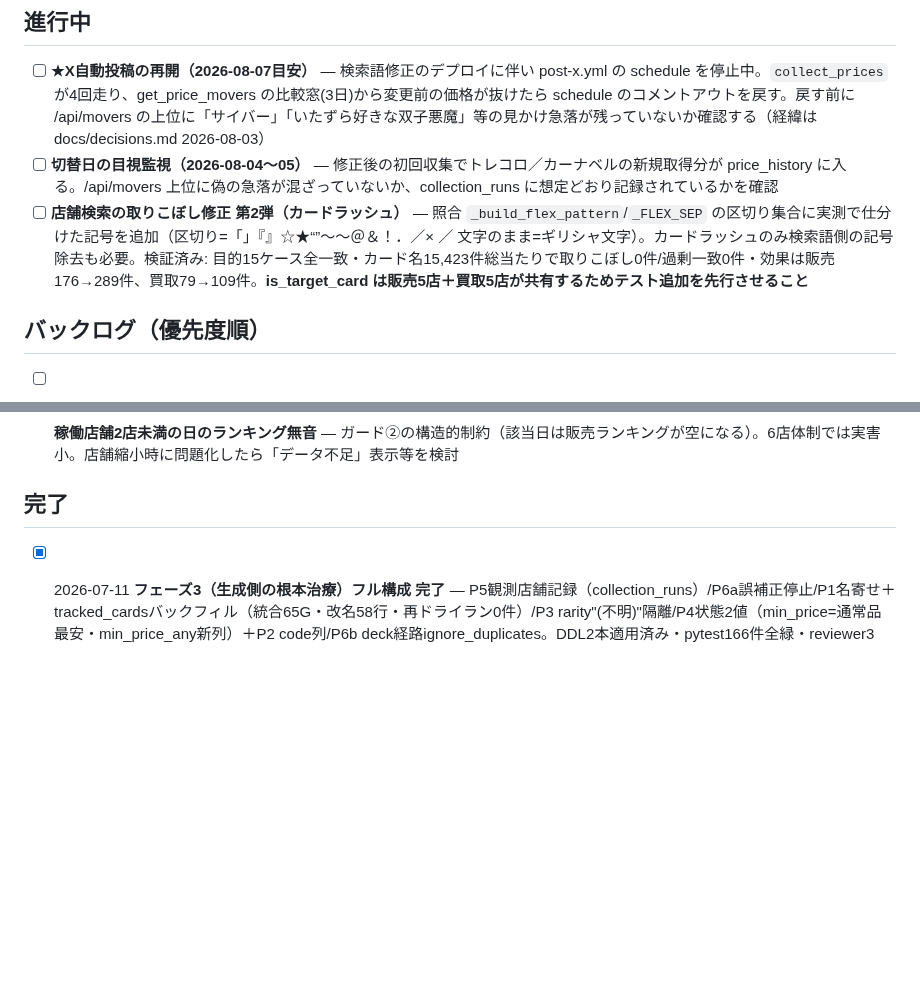
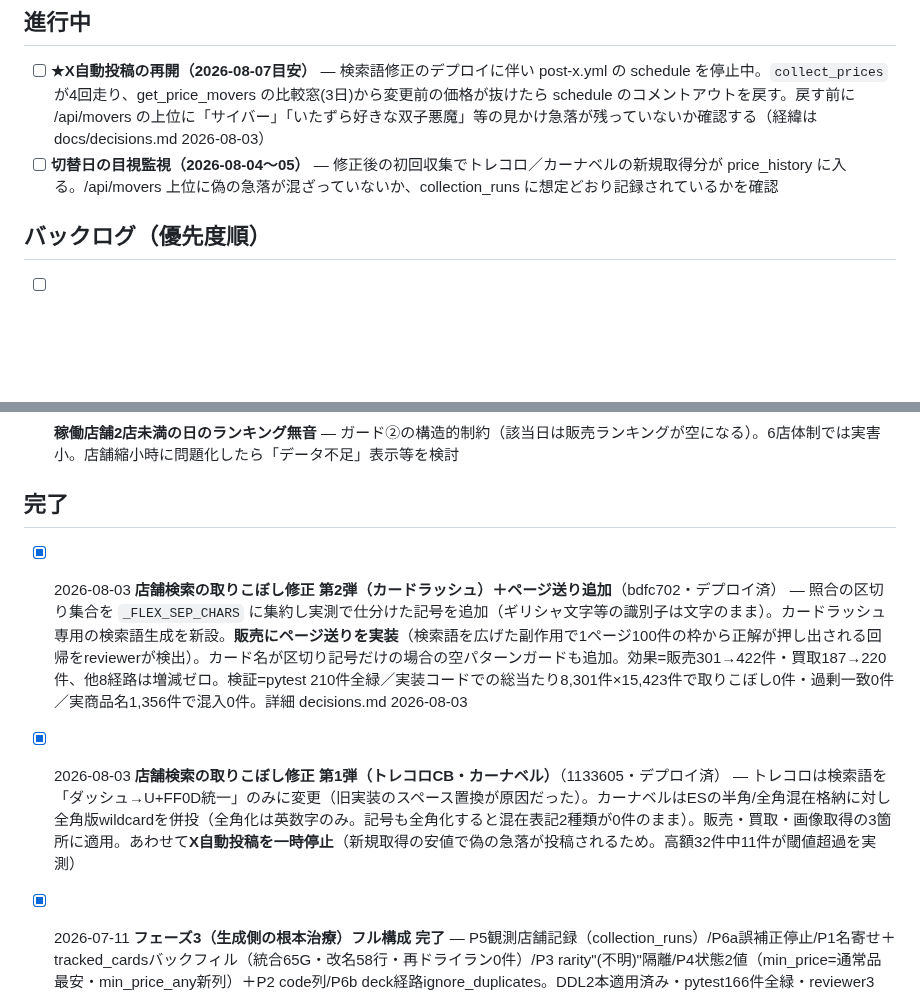
Before and after one commit to daiyanog-del/tcg-price-compare, a Markdown page: TASKS.md, 2 parts joined by grey strips. Drawn GitHub-style; blank space fills up the shorter version.

Commit message:
docs: 第1弾・第2弾を進行中から完了へ移動（更新漏れの修正）
どちらもデプロイ済み（1133605 / bdfc702）だがタスクボードの
「進行中」に残ったままだった。

Co-Authored-By: Claude Opus 5 <noreply@anthropic.com>

```diff
--- a/TASKS.md
+++ b/TASKS.md
@@ -7,7 +7,6 @@
 
 - [ ] **★X自動投稿の再開（2026-08-07目安）** — 検索語修正のデプロイに伴い post-x.yml の schedule を停止中。`collect_prices` が4回走り、get_price_movers の比較窓(3日)から変更前の価格が抜けたら schedule のコメントアウトを戻す。戻す前に /api/movers の上位に「サイバー」「いたずら好きな双子悪魔」等の見かけ急落が残っていないか確認する（経緯は docs/decisions.md 2026-08-03）
 - [ ] **切替日の目視監視（2026-08-04〜05）** — 修正後の初回収集でトレコロ／カーナベルの新規取得分が price_history に入る。/api/movers 上位に偽の急落が混ざっていないか、collection_runs に想定どおり記録されているかを確認
-- [ ] **店舗検索の取りこぼし修正 第2弾（カードラッシュ）** — 照合 `_build_flex_pattern`/`_FLEX_SEP` の区切り集合に実測で仕分けた記号を追加（区切り=「」『』☆★“”〜～＠＆！．／× ／ 文字のまま=ギリシャ文字）。カードラッシュのみ検索語側の記号除去も必要。検証済み: 目的15ケース全一致・カード名15,423件総当たりで取りこぼし0件/過剰一致0件・効果は販売176→289件、買取79→109件。**is_target_card は販売5店＋買取5店が共有するためテスト追加を先行させること**
 
 ## バックログ（優先度順）
 
@@ -31,6 +30,8 @@
 
 ## 完了
 
+- [x] 2026-08-03 **店舗検索の取りこぼし修正 第2弾（カードラッシュ）＋ページ送り追加**（bdfc702・デプロイ済） — 照合の区切り集合を `_FLEX_SEP_CHARS` に集約し実測で仕分けた記号を追加（ギリシャ文字等の識別子は文字のまま）。カードラッシュ専用の検索語生成を新設。**販売にページ送りを実装**（検索語を広げた副作用で1ページ100件の枠から正解が押し出される回帰をreviewerが検出）。カード名が区切り記号だけの場合の空パターンガードも追加。効果=販売301→422件・買取187→220件、他8経路は増減ゼロ。検証=pytest 210件全緑／実装コードでの総当たり8,301件×15,423件で取りこぼし0件・過剰一致0件／実商品名1,356件で混入0件。詳細 decisions.md 2026-08-03
+- [x] 2026-08-03 **店舗検索の取りこぼし修正 第1弾（トレコロCB・カーナベル）**（1133605・デプロイ済） — トレコロは検索語を「ダッシュ→U+FF0D統一」のみに変更（旧実装のスペース置換が原因だった）。カーナベルはESの半角/全角混在格納に対し全角版wildcardを併投（全角化は英数字のみ。記号も全角化すると混在表記2種類が0件のまま）。販売・買取・画像取得の3箇所に適用。あわせて**X自動投稿を一時停止**（新規取得の安値で偽の急落が投稿されるため。高額32件中11件が閾値超過を実測）
 - [x] 2026-07-11 **フェーズ3（生成側の根本治療）フル構成 完了** — P5観測店舗記録（collection_runs）/P6a誤補正停止/P1名寄せ＋tracked_cardsバックフィル（統合65G・改名58行・再ドライラン0件）/P3 rarity"(不明)"隔離/P4状態2値（min_price=通常品最安・min_price_any新列）＋P2 code列/P6b deck経路ignore_duplicates。DDL2本適用済み・pytest166件全緑・reviewer3巡。詳細 decisions.md 2026-07-11
 - [x] 2026-07-10 **X自動投稿を再開（閾値±500円/±30%に再校正、候補A採用）** — ガード後60日実測で校正、テスト境界値追従、schedule復活。撤退ゲート2026-09-15頃
 - [x] 2026-07-10 **プライバシーポリシーをGA4実態に追従** — 既存モーダルの「アクセス解析ツールを使用していません」を GA4利用の明示＋オプトアウト案内に更新。Web Push・フィードバックの項を新設、改定日追記
```
